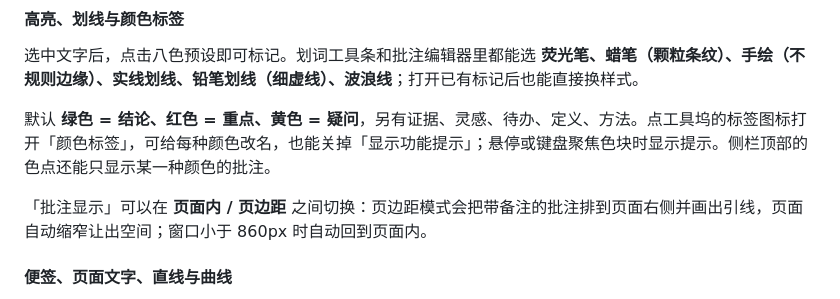
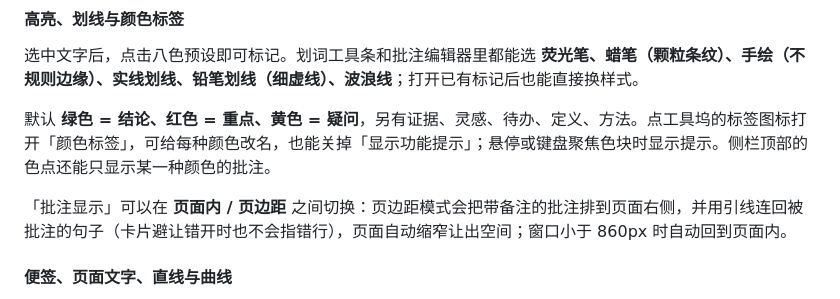
Before and after one commit to PiDesign-314/Pi_BabelDOC-Studio, a Markdown page: README.md, the part around the change. GitHub-like rendering.

```diff
--- a/README.md
+++ b/README.md
@@ -101,7 +101,7 @@
 
 默认 **绿色 = 结论、红色 = 重点、黄色 = 疑问**，另有证据、灵感、待办、定义、方法。点工具坞的标签图标打开「颜色标签」，可给每种颜色改名，也能关掉「显示功能提示」；悬停或键盘聚焦色块时显示提示。侧栏顶部的色点还能只显示某一种颜色的批注。
 
-「批注显示」可以在 **页面内 / 页边距** 之间切换：页边距模式会把带备注的批注排到页面右侧并画出引线，页面自动缩窄让出空间；窗口小于 860px 时自动回到页面内。
+「批注显示」可以在 **页面内 / 页边距** 之间切换：页边距模式会把带备注的批注排到页面右侧，并用引线连回被批注的句子（卡片避让错开时也不会指错行），页面自动缩窄让出空间；窗口小于 860px 时自动回到页面内。
 
 #### 便签、页面文字、直线与曲线
 
```
Also changed, not shown: CHANGELOG.md (+2 -1 lines), docs/screenshots/reader-margin.png, 2 other files.
